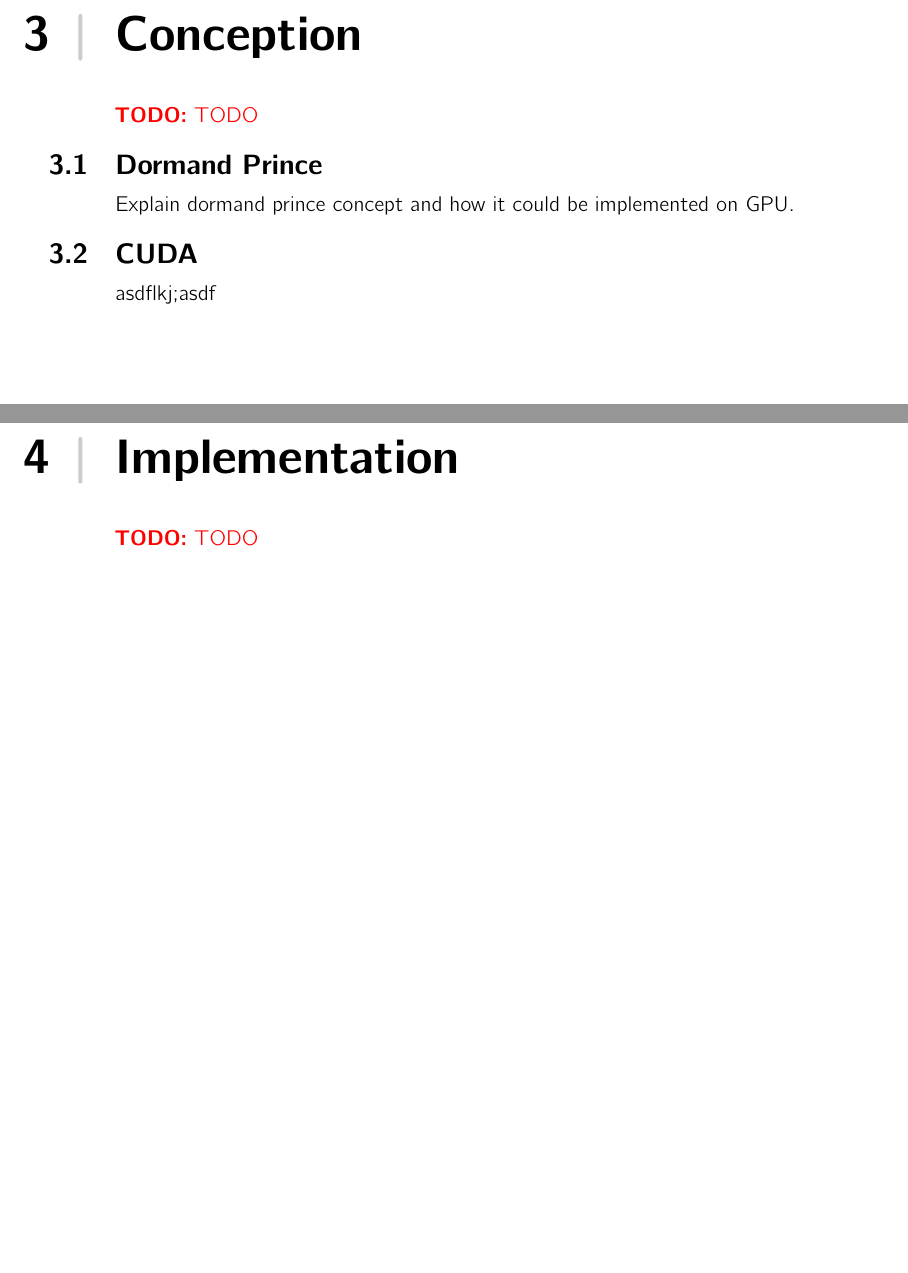
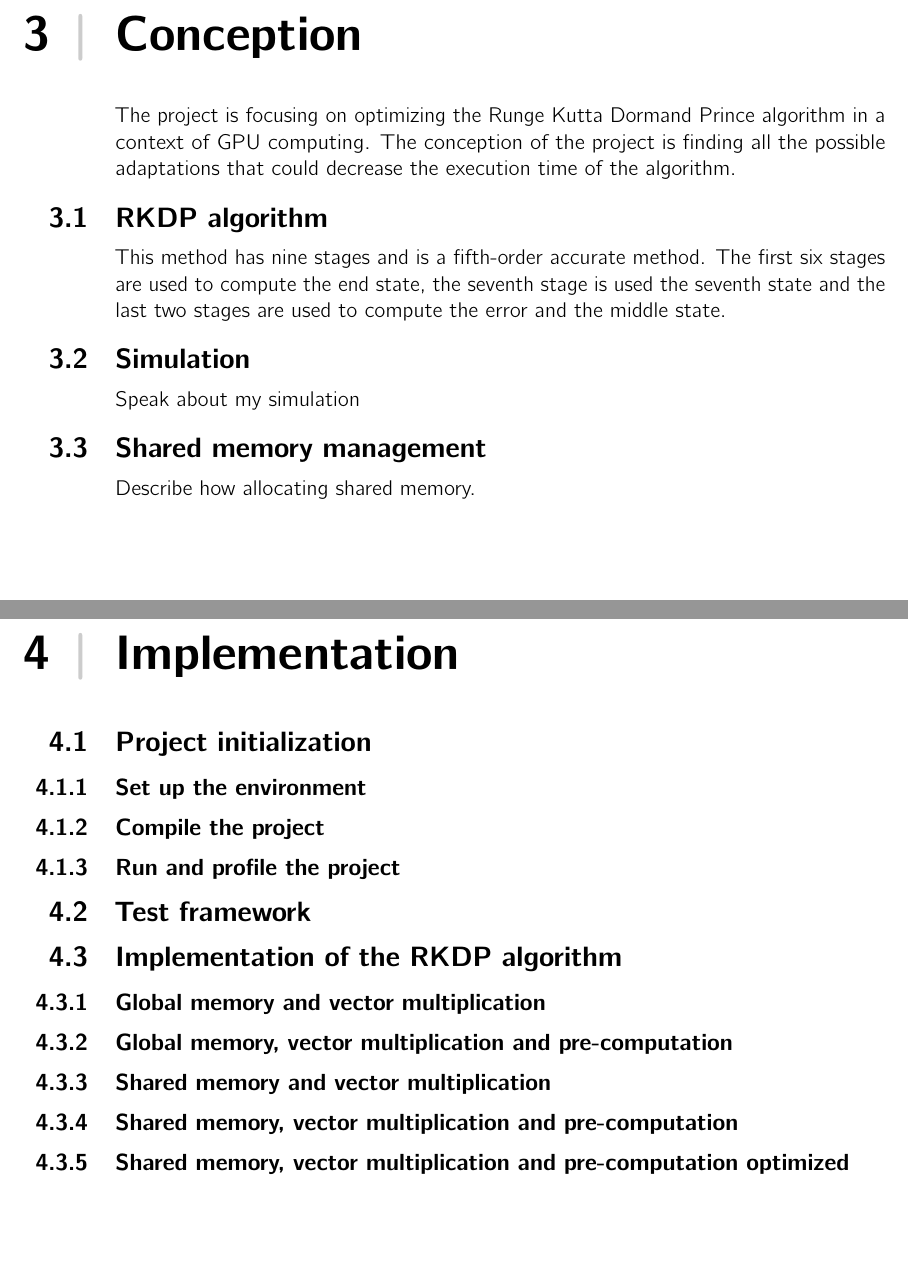
Before and after one commit to simbarras/tb23-gpu-opt-celeritas, a LaTeX thesis (doc/report.tex, which reads doc/02-principal/ch3_conception.tex, doc/02-principal/ch4_implementation.tex): two parts of pages 22 and 23 of 35 before the commit and two parts of pages 24 and 25 of 37 after it, joined at a grey line, cut so that both start at the same text. Compiled offline with pdfLaTeX.

Commit message:
Add guideline for the chapter conception, realisation and result

```diff
--- a/doc/02-principal/ch3_conception.tex
+++ b/doc/02-principal/ch3_conception.tex
@@ -1,14 +1,26 @@
 \chapter{Conception}
 \label{ch:conception}
 
-\todo{TODO}
+The project is focusing on optimizing the \acrlong{rkdp} algorithm
+in a context of \acrshort{gpu} computing.
+The conception of the project is finding all the possible adaptations that could
+decrease the execution time of the algorithm.
 
-\section{Dormand Prince}
-\label{ch:conception:dormand_prince}
+\section{RKDP algorithm}
+\label{ch:conception:rkdp}
 
-Explain dormand prince concept and how it could be implemented on GPU.
+This method has nine stages and is a fifth-order accurate method.
+The first six stages are used to compute the end state, the seventh stage is used
+the seventh state and the last two stages are used to compute the error and the
+middle state.
 
-\section{CUDA}
-\label{ch:conception:cuda}
+\section{Simulation}
+\label{ch:conception:simulation}
 
-asdflkj;asdf
+Speak about my simulation
+
+
+\section{Shared memory management}
+\label{ch:conception:shared}
+
+Describe how allocating shared memory.
--- a/doc/02-principal/ch4_implementation.tex
+++ b/doc/02-principal/ch4_implementation.tex
@@ -1,4 +1,40 @@
 \chapter{Implementation}
 \label{ch:implementation}
 
-\todo{TODO}
+
+\section{Project initialization}
+\label{ch:implementation:initialization}
+
+\subsection{Set up the environment}
+\label{ch:implementation:initialization:environment}
+
+\subsection{Compile the project}
+\label{ch:implementation:initialization:compile}
+
+\subsection{Run and profile the project}
+\label{ch:implementation:initialization:run}
+
+
+
+\section{Test framework}
+\label{ch:implementation:test}
+
+
+
+\section{Implementation of the RKDP algorithm}
+\label{ch:implementation:rkdp}
+
+\subsection{Global memory and vector multiplication}
+\label{ch:implementation:rkdp:global-vecmult}
+
+\subsection{Global memory, vector multiplication and pre-computation}
+\label{ch:implementation:rkdp:global-vecmult-precomp}
+
+\subsection{Shared memory and vector multiplication}
+\label{ch:implementation:rkdp:shared-vecmult}
+
+\subsection{Shared memory, vector multiplication and pre-computation}
+\label{ch:implementation:rkdp:shared-vecmult-precomp}
+
+\subsection{Shared memory, vector multiplication and pre-computation optimized}
+\label{ch:implementation:rkdp:shared-vecmult-precomp-opti}
```
Also changed, not shown: doc/02-principal/ch2_analyze.tex (+5 -5 lines), doc/02-principal/ch5_result.tex (+5 -1 lines), doc/05-resources/img/analyze/celeritas-iteration-hit.png, memory_management.excalidraw.png, 2 other files.
